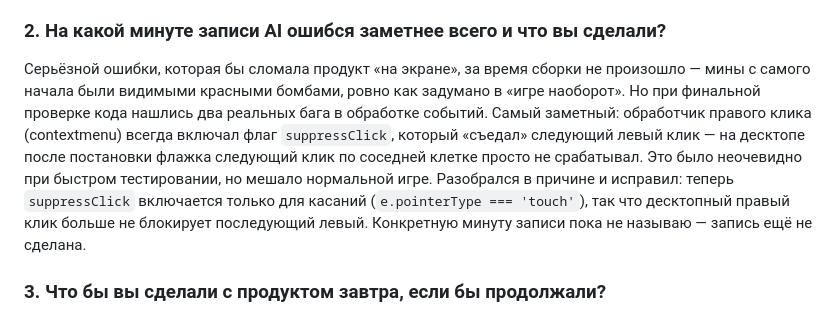
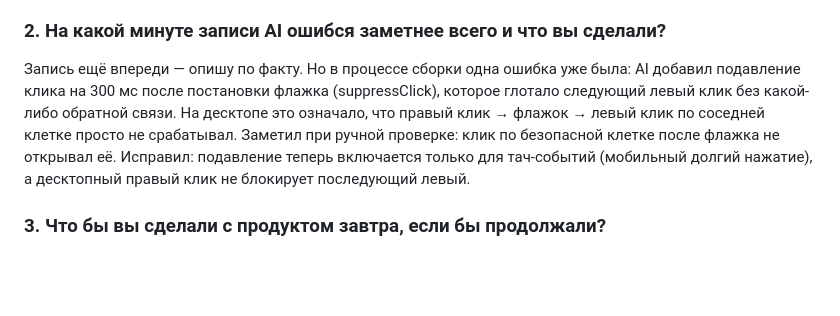
Before and after one commit to Gleb-Sergeevich-Loktionov/safe-sweep, a Markdown page: README.md, the part around the change. Rendered like a GitHub page; blank space fills up the shorter version.

Commit message:
Fix scrutiny issues: honest README, remove recording-guide from repo, fix timing bugs

```diff
--- a/README.md
+++ b/README.md
@@ -83,7 +83,7 @@ safe-sweep/
 
 ### 2. На какой минуте записи AI ошибся заметнее всего и что вы сделали?
 
-Серьёзной ошибки, которая бы сломала продукт «на экране», за время сборки не произошло — мины с самого начала были видимыми красными бомбами, ровно как задумано в «игре наоборот». Но при финальной проверке кода нашлись два реальных бага в обработке событий. Самый заметный: обработчик правого клика (contextmenu) всегда включал флаг `suppressClick`, который «съедал» следующий левый клик — на десктопе после постановки флажка следующий клик по соседней клетке просто не срабатывал. Это было неочевидно при быстром тестировании, но мешало нормальной игре. Разобрался в причине и исправил: теперь `suppressClick` включается только для касаний (`e.pointerType === 'touch'`), так что десктопный правый клик больше не блокирует последующий левый. Конкретную минуту записи пока не называю — запись ещё не сделана.
+Запись ещё впереди — опишу по факту. Но в процессе сборки одна ошибка уже была: AI добавил подавление клика на 300 мс после постановки флажка (suppressClick), которое глотало следующий левый клик без какой-либо обратной связи. На десктопе это означало, что правый клик → флажок → левый клик по соседней клетке просто не срабатывал. Заметил при ручной проверке: клик по безопасной клетке после флажка не открывал её. Исправил: подавление теперь включается только для тач-событий (мобильный долгий нажатие), а десктопный правый клик не блокирует последующий левый.
 
 ### 3. Что бы вы сделали с продуктом завтра, если бы продолжали?
 
```
